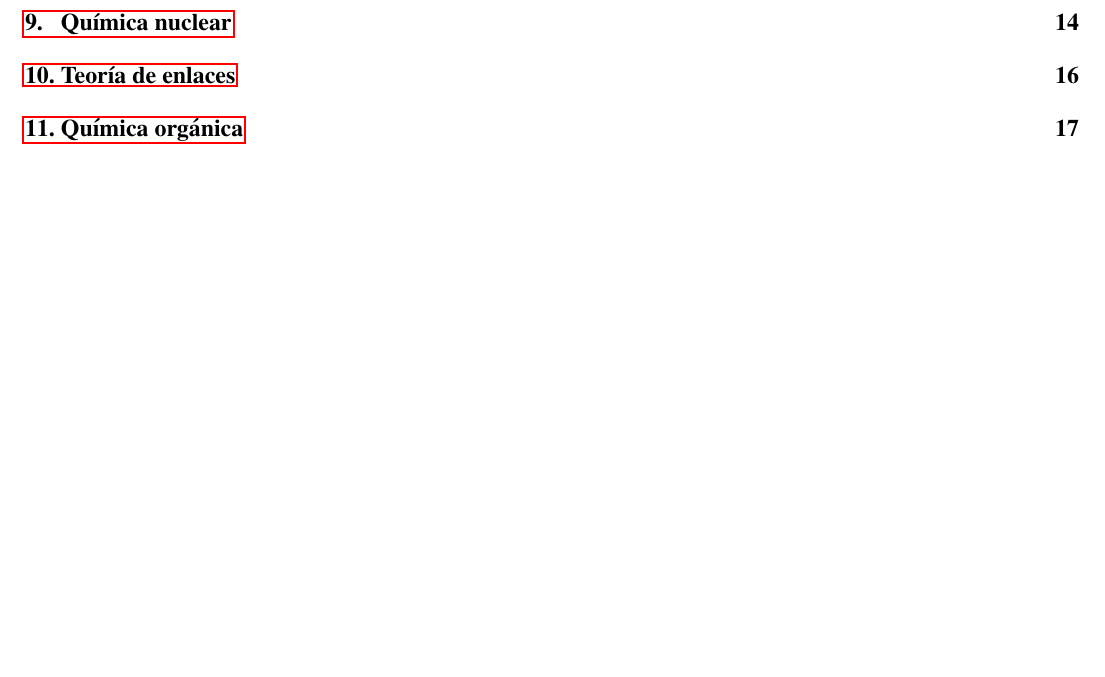
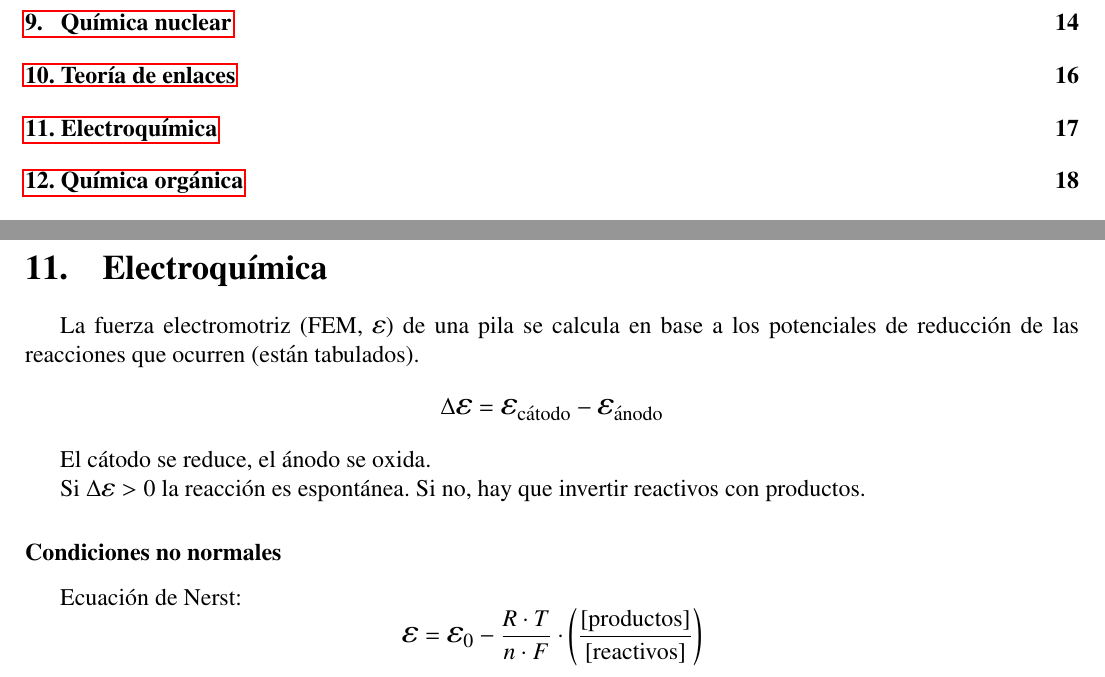
Before and after one commit to InspectorDave/LaTeX, a LaTeX document (Quimica/00main.tex, which reads Quimica/Content/electroquimica.tex, Utilities/03macros.tex): part of page 1 of 18 before the commit and two parts of pages 1 and 17 of 19 after it, the two joined at a grey line, cut so that both start at the same text, the shorter picture padded with empty space. Compiled offline with pdfLaTeX.

Commit message:
quimica: agrego teoría de FEM

```diff
--- /dev/null
+++ b/Quimica/Content/electroquimica.tex
@@ -0,0 +1,13 @@
+\section{Electroquímica}
+
+La fuerza electromotriz (FEM, $\bigepsilon$) de una pila se calcula en base a los potenciales de reducción de las reacciones que ocurren (están tabulados).
+$$\Delta\bigepsilon = \bigepsilon_{\text{cátodo}} - \bigepsilon_{\text{ánodo}}$$
+
+El cátodo se reduce, el ánodo se oxida.
+
+Si $\Delta\bigepsilon>0$ la reacción es espontánea. Si no, hay que invertir reactivos con productos.
+
+\subsubsection*{Condiciones no normales}
+
+Ecuación de Nerst:
+$$\bigepsilon = \bigepsilon_0  - \dfrac{R\cdot T}{n \cdot F} \cdot \left( \dfrac{[\text{productos}]}{[\text{reactivos}]} \right)$$
--- a/Utilities/03macros.tex
+++ b/Utilities/03macros.tex
@@ -17,6 +17,8 @@
 \newcommand{\cn}{\mathbb{C}^{n}}
 \newcommand{\A}{\textgoth{A}}
 \newcommand{\ber}{\mathbb{1}}
+
+\newcommand{\bigepsilon}{\mathlarger{\mathlarger{\varepsilon}}}
 
 \newcommand{\fl}{\hspace*{\fill}\\}
 
```
Also changed, not shown: Quimica/00main.tex (+1 -0 lines), Quimica/Quimica.pdf.
